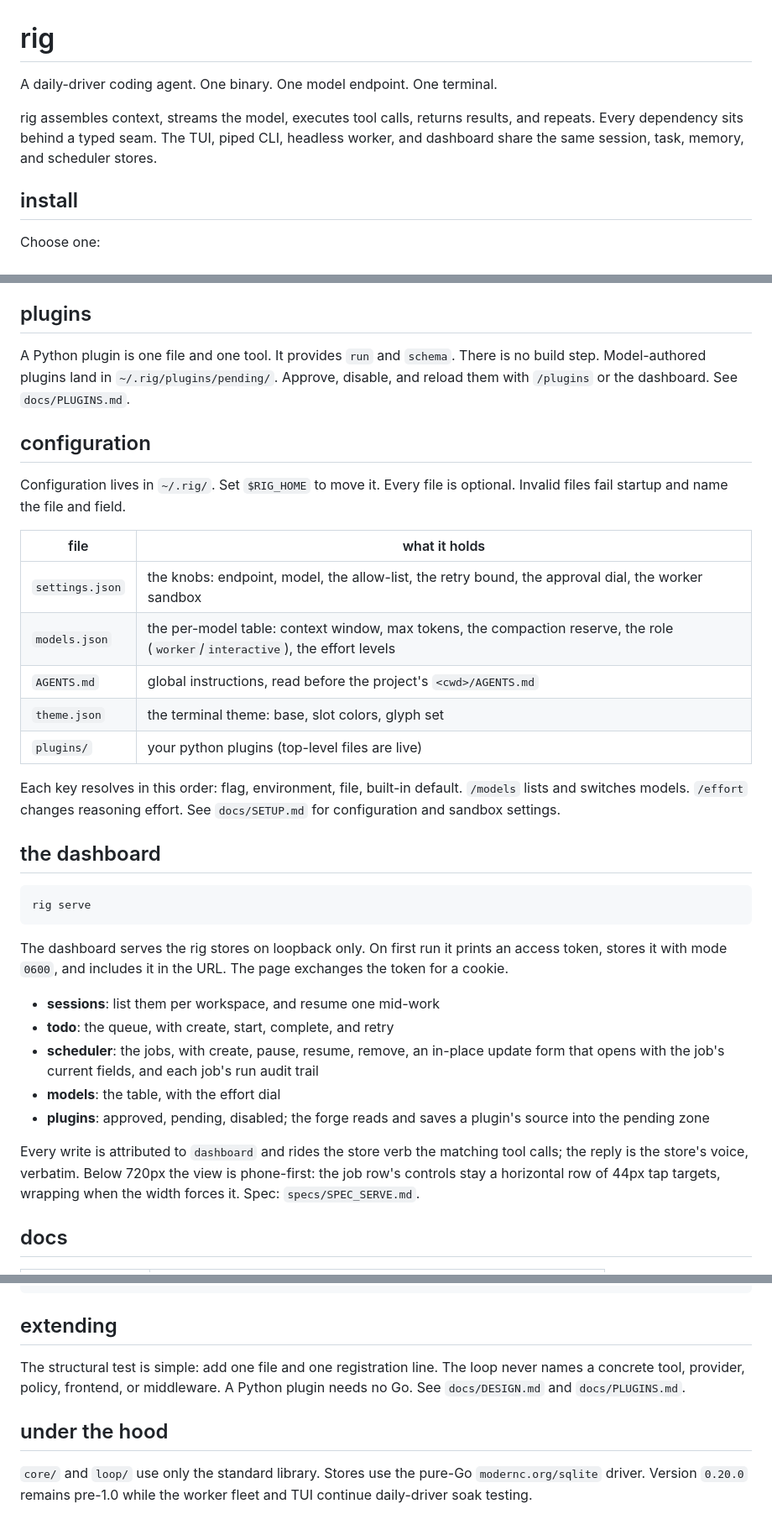
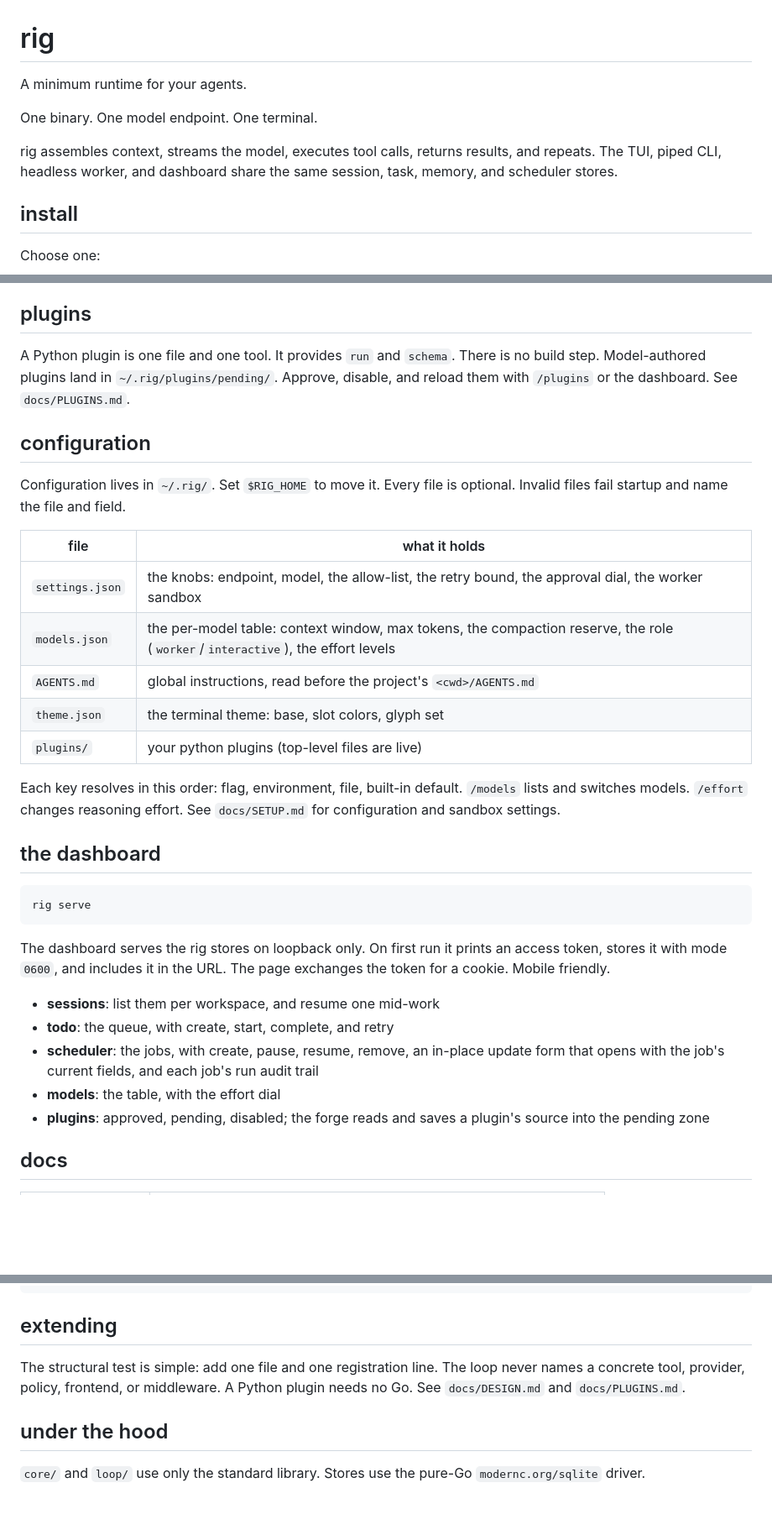
Before and after one commit to mrsirg97-rgb/rig, a Markdown page: README.md, 3 parts joined by grey strips. Shown at 84% size. GitHub-like rendering; blank space fills up the shorter version.

Commit message:
minor update to readme

````diff
--- a/README.md
+++ b/README.md
@@ -1,11 +1,10 @@
 # rig
 
-A daily-driver coding agent. One binary. One model endpoint. One terminal.
+A minimum runtime for your agents.
 
-rig assembles context, streams the model, executes tool calls, returns
-results, and repeats. Every dependency sits behind a typed seam. The TUI,
-piped CLI, headless worker, and dashboard share the same session, task,
-memory, and scheduler stores.
+One binary. One model endpoint. One terminal.
+
+rig assembles context, streams the model, executes tool calls, returns results, and repeats. The TUI, piped CLI, headless worker, and dashboard share the same session, task, memory, and scheduler stores.
 
 ## install
 
@@ -70,14 +65,11 @@ optional round cap limits calls per turn. A failed call executes once.
 ## plugins
 
 A Python plugin is one file and one tool. It provides `run` and `schema`.
-There is no build step. Model-authored plugins land in
-`~/.rig/plugins/pending/`. Approve, disable, and reload them with `/plugins`
-or the dashboard. See `docs/PLUGINS.md`.
+There is no build step. Model-authored plugins land in `~/.rig/plugins/pending/`. Approve, disable, and reload them with `/plugins` or the dashboard. See `docs/PLUGINS.md`.
 
 ## configuration
 
-Configuration lives in `~/.rig/`. Set `$RIG_HOME` to move it. Every file is
-optional. Invalid files fail startup and name the file and field.
+Configuration lives in `~/.rig/`. Set `$RIG_HOME` to move it. Every file is optional. Invalid files fail startup and name the file and field.
 
 | file | what it holds |
 |------|---------------|
@@ -87,9 +79,7 @@ optional. Invalid files fail startup and name the file and field.
 | `theme.json` | the terminal theme: base, slot colors, glyph set |
 | `plugins/` | your python plugins (top-level files are live) |
 
-Each key resolves in this order: flag, environment, file, built-in default.
-`/models` lists and switches models. `/effort` changes reasoning effort. See
-`docs/SETUP.md` for configuration and sandbox settings.
+Each key resolves in this order: flag, environment, file, built-in default. `/models` lists and switches models. `/effort` changes reasoning effort. See `docs/SETUP.md` for configuration and sandbox settings.
 
 ## the dashboard
 
@@ -97,24 +87,13 @@ Each key resolves in this order: flag, environment, file, built-in default.
 rig serve
 ```
 
-The dashboard serves the rig stores on loopback only. On first run it prints
-an access token, stores it with mode `0600`, and includes it in the URL. The
-page exchanges the token for a cookie.
+The dashboard serves the rig stores on loopback only. On first run it prints an access token, stores it with mode `0600`, and includes it in the URL. The page exchanges the token for a cookie. Mobile friendly.
 
 - **sessions**: list them per workspace, and resume one mid-work
 - **todo**: the queue, with create, start, complete, and retry
-- **scheduler**: the jobs, with create, pause, resume, remove, an
-  in-place update form that opens with the job's current fields, and
-  each job's run audit trail
+- **scheduler**: the jobs, with create, pause, resume, remove, an in-place update form that opens with the job's current fields, and each job's run audit trail
 - **models**: the table, with the effort dial
-- **plugins**: approved, pending, disabled; the forge reads and
-  saves a plugin's source into the pending zone
-
-Every write is attributed to `dashboard` and rides the store verb the
-matching tool calls; the reply is the store's voice, verbatim. Below
-720px the view is phone-first: the job row's controls stay a
-horizontal row of 44px tap targets, wrapping when the width forces
-it. Spec: `specs/SPEC_SERVE.md`.
+- **plugins**: approved, pending, disabled; the forge reads and saves a plugin's source into the pending zone
 
 ## docs
 
@@ -163,12 +142,8 @@ docs/           DESIGN (architecture), SETUP (build/config), USAGE (running),
 
 ## extending
 
-The structural test is simple: add one file and one registration line. The
-loop never names a concrete tool, provider, policy, frontend, or middleware.
-A Python plugin needs no Go. See `docs/DESIGN.md` and `docs/PLUGINS.md`.
+The structural test is simple: add one file and one registration line. The loop never names a concrete tool, provider, policy, frontend, or middleware. A Python plugin needs no Go. See `docs/DESIGN.md` and `docs/PLUGINS.md`.
 
 ## under the hood
 
-`core/` and `loop/` use only the standard library. Stores use the pure-Go
-`modernc.org/sqlite` driver. Version `0.20.0` remains pre-1.0 while the worker
-fleet and TUI continue daily-driver soak testing.
+`core/` and `loop/` use only the standard library. Stores use the pure-Go `modernc.org/sqlite` driver.
````
Also changed, not shown: other parts of README.md (+2 -6 lines).
